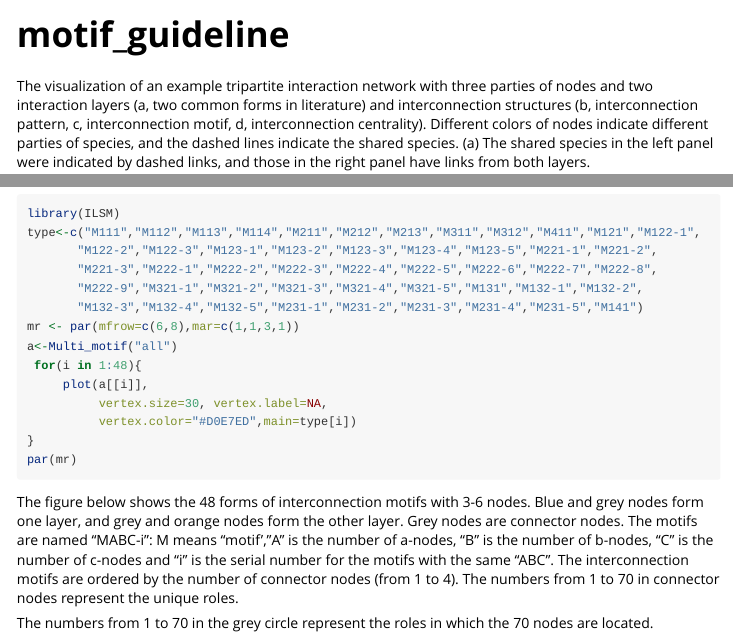
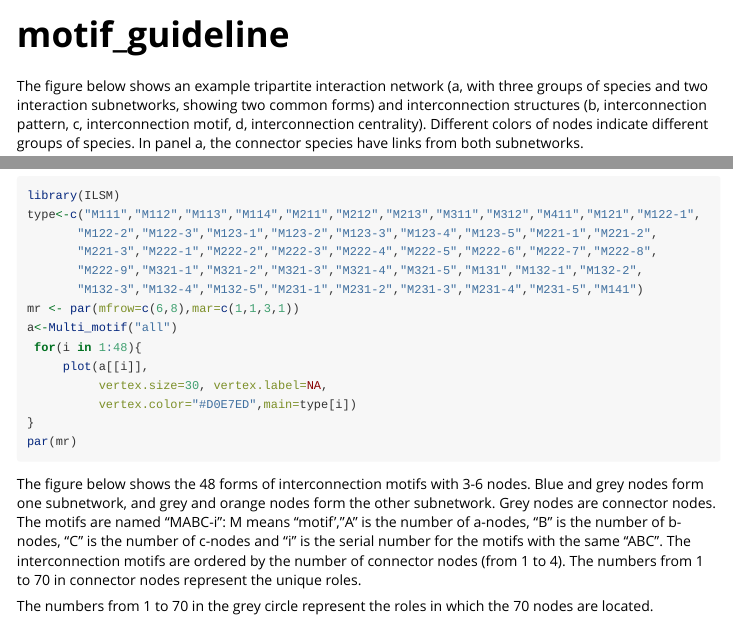
Before and after one commit to WeichengSun/ILSM, an R Markdown document (inst/doc/motif_guideline.Rmd): the page in a window 1100 px wide, from its top, and a second part further down, joined at a grey line. Rendered offline with R 4.5, knitr and Pandoc, with nearby package versions.

Commit message:
Update motif_guideline.Rmd

````diff
--- a/inst/doc/motif_guideline.Rmd
+++ b/inst/doc/motif_guideline.Rmd
@@ -14,7 +14,7 @@ knitr::opts_chunk$set(
 )
 ```
 
-The visualization of an example tripartite interaction network with three parties of nodes and two interaction layers (a, two common forms in literature) and interconnection structures (b, interconnection pattern, c, interconnection motif, d, interconnection centrality). Different colors of nodes indicate different parties of species, and the dashed lines indicate the shared species. (a) The shared species in the left panel were indicated by dashed links, and those in the right panel have links from both layers.
+The figure below shows an example tripartite interaction network (a, with three groups of species and two interaction subnetworks, showing two common forms) and interconnection structures (b, interconnection pattern, c, interconnection motif, d, interconnection centrality). Different colors of nodes indicate different groups of species. In panel a, the connector species have links from both subnetworks.
 
 ```{r echo=F, out.width = "100%"}
 knitr::include_graphics("../man/figure/pattern.png")
@@ -40,7 +40,7 @@ par(mr)
 
 ```
 
-The figure below shows the 48 forms of interconnection motifs with 3-6 nodes. Blue and grey nodes form one layer, and grey and orange nodes form the other layer. Grey nodes are connector nodes. The motifs are named "MABC-i": M means "motif',"A" is the number of a-nodes, "B" is the number of b-nodes, "C" is the number of c-nodes and "i" is the serial number for the motifs with the same "ABC". The interconnection motifs are ordered by the number of connector nodes (from 1 to 4). The numbers from 1 to 70 in connector nodes represent the unique roles.
+The figure below shows the 48 forms of interconnection motifs with 3-6 nodes. Blue and grey nodes form one subnetwork, and grey and orange nodes form the other subnetwork. Grey nodes are connector nodes. The motifs are named "MABC-i": M means "motif',"A" is the number of a-nodes, "B" is the number of b-nodes, "C" is the number of c-nodes and "i" is the serial number for the motifs with the same "ABC". The interconnection motifs are ordered by the number of connector nodes (from 1 to 4). The numbers from 1 to 70 in connector nodes represent the unique roles.
 
 The numbers from 1 to 70 in the grey circle represent the roles in which the 70 nodes are located.
 
````
